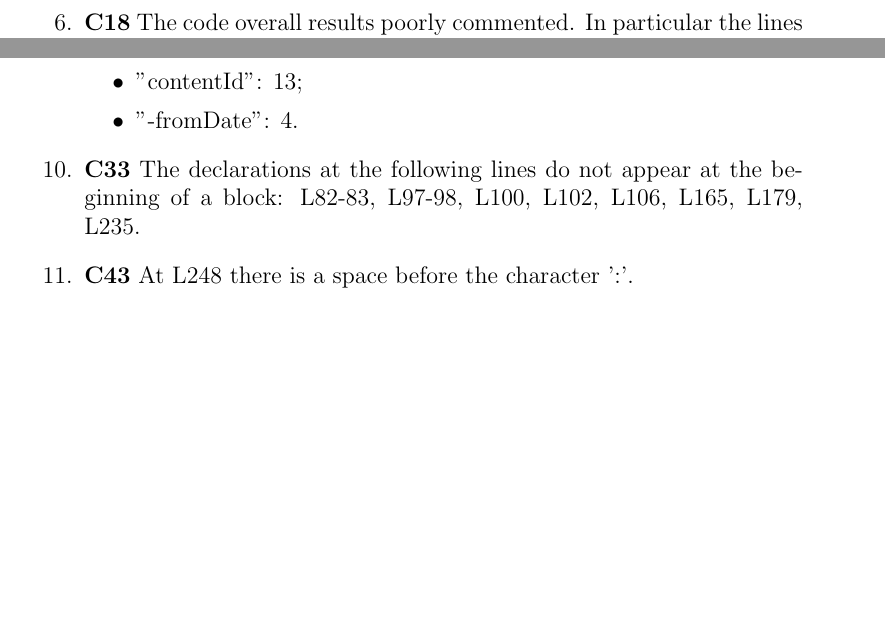
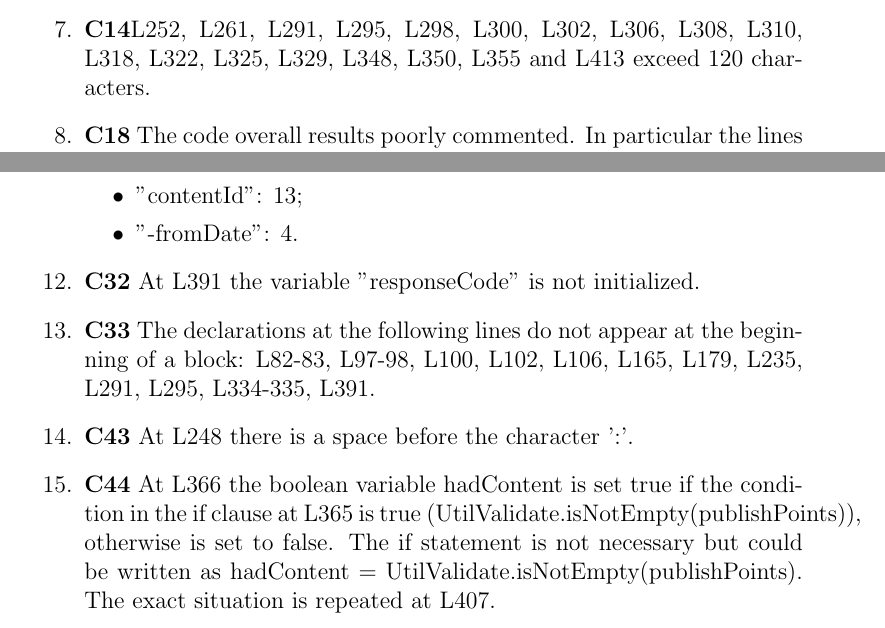
Before and after one commit to marcomiglionico94/Software-Engineering-2-Project, a LaTeX document (src/ci/main.tex, which reads src/ci/checklist_issues/cms_events.tex): two parts of page 9 of 13, joined at a grey line, cut at the place of the change, the shorter picture padded with empty space. Compiled offline with pdfLaTeX.

Commit message:
Added checklist inspection of the last part of the cmsEvent class

```diff
--- a/src/ci/checklist_issues/cms_events.tex
+++ b/src/ci/checklist_issues/cms_events.tex
@@ -9,3 +10,4 @@
+\item \textbf{C14}L252, L261, L291, L295, L298, L300, L302, L306, L308, L310, L318, L322, L325, L329, L348, L350, L355 and L413 exceed 120 characters.
 \item \textbf{C18} The code overall results poorly commented. In particular the lines in which the comments are strongly needed are: L106, L108 (there is a call to a function with 10 parameters that has not javadoc comment), L143, L167, L175, L181, L225, L237.
 \item \textbf{C22} Javadoc is not present.
 \item \textbf{C23} Javadoc comments for the class and the three methods of this class are missing (even the public one).
@@ -20,7 +22,9 @@
 	\item "contentId": 13;
 	\item "-fromDate": 4.
 	\end{itemize}
-\item \textbf{C33} The declarations at the following lines do not appear at the beginning of a block: L82-83, L97-98, L100, L102, L106, L165, L179, L235.
+\item \textbf{C32} At L391 the variable "responseCode" is not initialized.
+\item \textbf{C33} The declarations at the following lines do not appear at the beginning of a block: L82-83, L97-98, L100, L102, L106, L165, L179, L235, L291, L295, L334-335, L391.
 \item \textbf{C43} At L248 there is a space before the character ':'.
-\item \textbf{C53} The catch at L114, L146, L168, L228, L243 only logs the error.
+\item \textbf{C44} At L366 the boolean variable hadContent is set true if the condition in the if clause at L365 is true (UtilValidate.isNotEmpty(publishPoints)), otherwise is set to false. The if statement is not necessary but could be written as hadContent = UtilValidate.isNotEmpty(publishPoints). The exact situation is repeated at L407.
+\item \textbf{C53} The catch at L114, L146, L168, L228, L243, L269, L327, L345 only logs the error.
 \end{enumerate}
```
Also changed, not shown: src/ci/checklist_issues/cms_events.tex (3 more changed lines).
